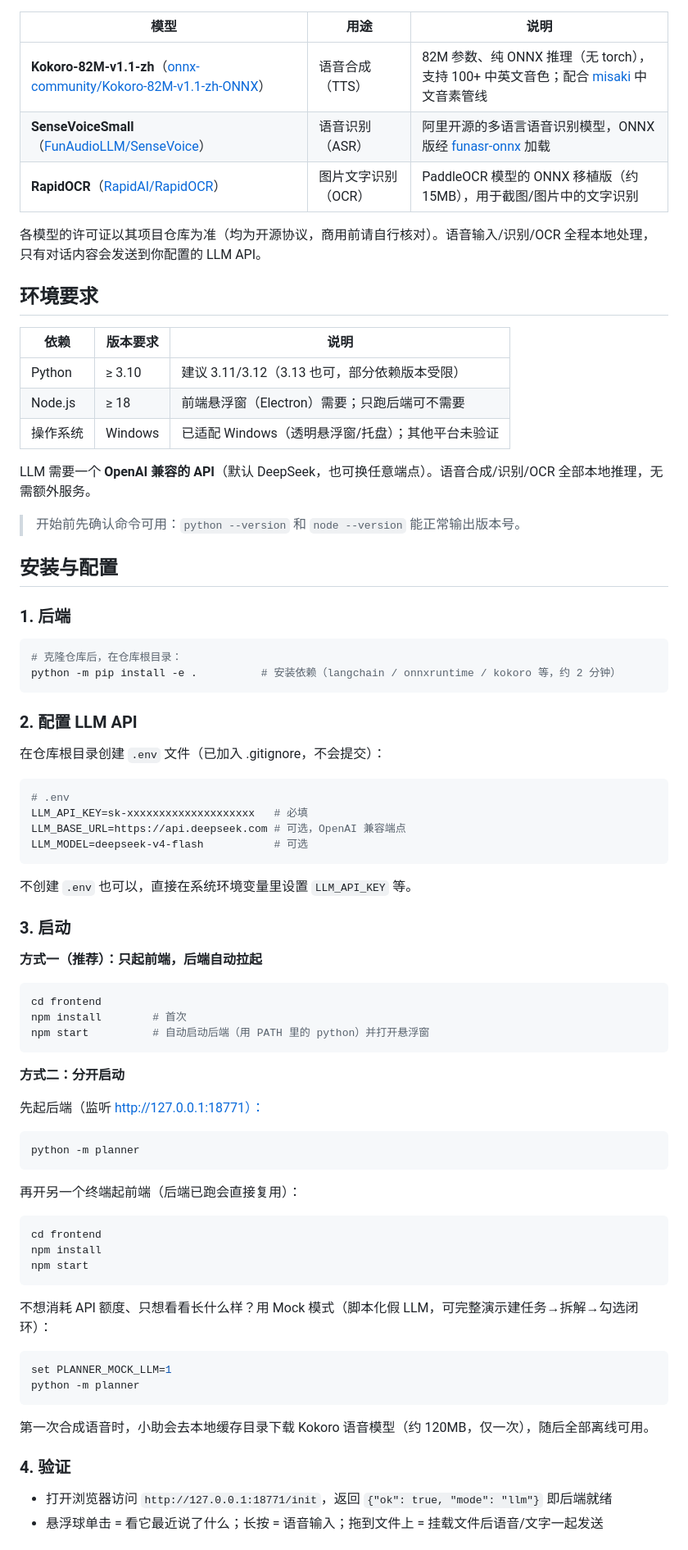
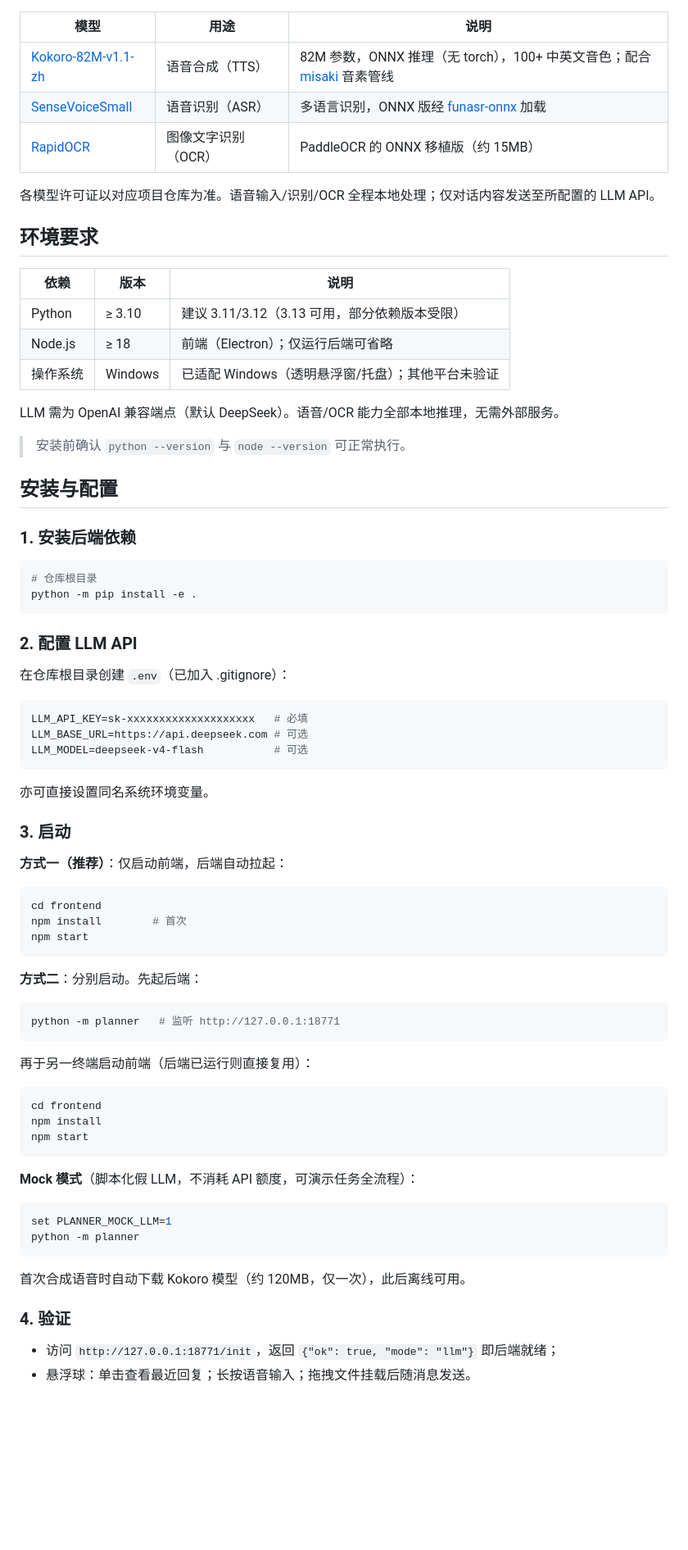
Before and after one commit to bgx666/DesktopAssistant, a Markdown page: README.md, the part around one of its changes. Shown at 82% size. GitHub-like rendering; blank space fills up the shorter version.

Commit message:
README 全面重写为学术严谨风格：定位/动机客观化、术语规范化（上下文管理、事后校正、复杂度稳定性）、信息完整保留（架构/工具/模型/安装/配置/测试）

````diff
--- a/README.md
+++ b/README.md
@@ -98,65 +98,62 @@
 
 | 模型 | 用途 | 说明 |
 |---|---|---|
-| **Kokoro-82M-v1.1-zh**（[onnx-community/Kokoro-82M-v1.1-zh-ONNX](https://huggingface.co/onnx-community/Kokoro-82M-v1.1-zh-ONNX)） | 语音合成（TTS） | 82M 参数、纯 ONNX 推理（无 torch），支持 100+ 中英文音色；配合 [misaki](https://github.com/hexgrad/misaki) 中文音素管线 |
-| **SenseVoiceSmall**（[FunAudioLLM/SenseVoice](https://github.com/FunAudioLLM/SenseVoice)） | 语音识别（ASR） | 阿里开源的多语言语音识别模型，ONNX 版经 [funasr-onnx](https://github.com/altescy/funasr-onnx) 加载 |
-| **RapidOCR**（[RapidAI/RapidOCR](https://github.com/RapidAI/RapidOCR)） | 图片文字识别（OCR） | PaddleOCR 模型的 ONNX 移植版（约 15MB），用于截图/图片中的文字识别 |
+| [Kokoro-82M-v1.1-zh](https://huggingface.co/onnx-community/Kokoro-82M-v1.1-zh-ONNX) | 语音合成（TTS） | 82M 参数，ONNX 推理（无 torch），100+ 中英文音色；配合 [misaki](https://github.com/hexgrad/misaki) 音素管线 |
+| [SenseVoiceSmall](https://github.com/FunAudioLLM/SenseVoice) | 语音识别（ASR） | 多语言识别，ONNX 版经 [funasr-onnx](https://github.com/altescy/funasr-onnx) 加载 |
+| [RapidOCR](https://github.com/RapidAI/RapidOCR) | 图像文字识别（OCR） | PaddleOCR 的 ONNX 移植版（约 15MB） |
 
-各模型的许可证以其项目仓库为准（均为开源协议，商用前请自行核对）。语音输入/识别/OCR 全程本地处理，只有对话内容会发送到你配置的 LLM API。
+各模型许可证以对应项目仓库为准。语音输入/识别/OCR 全程本地处理；仅对话内容发送至所配置的 LLM API。
 
 ## 环境要求
 
-| 依赖 | 版本要求 | 说明 |
+| 依赖 | 版本 | 说明 |
 |---|---|---|
-| Python | ≥ 3.10 | 建议 3.11/3.12（3.13 也可，部分依赖版本受限） |
-| Node.js | ≥ 18 | 前端悬浮窗（Electron）需要；只跑后端可不需要 |
+| Python | ≥ 3.10 | 建议 3.11/3.12（3.13 可用，部分依赖版本受限） |
+| Node.js | ≥ 18 | 前端（Electron）；仅运行后端可省略 |
 | 操作系统 | Windows | 已适配 Windows（透明悬浮窗/托盘）；其他平台未验证 |
 
-LLM 需要一个 **OpenAI 兼容的 API**（默认 DeepSeek，也可换任意端点）。语音合成/识别/OCR 全部本地推理，无需额外服务。
+LLM 需为 OpenAI 兼容端点（默认 DeepSeek）。语音/OCR 能力全部本地推理，无需外部服务。
 
-> 开始前先确认命令可用：`python --version` 和 `node --version` 能正常输出版本号。
+> 安装前确认 `python --version` 与 `node --version` 可正常执行。
 
 ## 安装与配置
 
-### 1. 后端
+### 1. 安装后端依赖
 
 ```bash
-# 克隆仓库后，在仓库根目录：
-python -m pip install -e .          # 安装依赖（langchain / onnxruntime / kokoro 等，约 2 分钟）
+# 仓库根目录
+python -m pip install -e .
 ```
 
 ### 2. 配置 LLM API
 
-在仓库根目录创建 `.env` 文件（已加入 .gitignore，不会提交）：
+在仓库根目录创建 `.env`（已加入 .gitignore）：
 
 ```bash
-# .env
 LLM_API_KEY=sk-xxxxxxxxxxxxxxxxxxxx   # 必填
-LLM_BASE_URL=https://api.deepseek.com # 可选，OpenAI 兼容端点
+LLM_BASE_URL=https://api.deepseek.com # 可选
 LLM_MODEL=deepseek-v4-flash           # 可选
 ```
 
-不创建 `.env` 也可以，直接在系统环境变量里设置 `LLM_API_KEY` 等。
+亦可直接设置同名系统环境变量。
 
 ### 3. 启动
 
-**方式一（推荐）：只起前端，后端自动拉起**
+**方式一（推荐）**：仅启动前端，后端自动拉起：
 
 ```bash
 cd frontend
 npm install        # 首次
-npm start          # 自动启动后端（用 PATH 里的 python）并打开悬浮窗
+npm start
 ```
 
-**方式二：分开启动**
-
-先起后端（监听 http://127.0.0.1:18771）：
+**方式二**：分别启动。先起后端：
 
 ```bash
-python -m planner
+python -m planner   # 监听 http://127.0.0.1:18771
 ```
 
-再开另一个终端起前端（后端已跑会直接复用）：
+再于另一终端启动前端（后端已运行则直接复用）：
 
 ```bash
 cd frontend
@@ -164,17 +161,17 @@ npm install
 npm start
 ```
 
-不想消耗 API 额度、只想看看长什么样？用 Mock 模式（脚本化假 LLM，可完整演示建任务→拆解→勾选闭环）：
+**Mock 模式**（脚本化假 LLM，不消耗 API 额度，可演示任务全流程）：
 
 ```bash
 set PLANNER_MOCK_LLM=1
 python -m planner
 ```
 
-第一次合成语音时，小助会去本地缓存目录下载 Kokoro 语音模型（约 120MB，仅一次），随后全部离线可用。
+首次合成语音时自动下载 Kokoro 模型（约 120MB，仅一次），此后离线可用。
 
 ### 4. 验证
 
-- 打开浏览器访问 `http://127.0.0.1:18771/init`，返回 `{"ok": true, "mode": "llm"}` 即后端就绪
-- 悬浮球单击 = 看它最近说了什么；长按 = 语音输入；拖到文件上 = 挂载文件后语音/文字一起发送
+- 访问 `http://127.0.0.1:18771/init`，返回 `{"ok": true, "mode": "llm"}` 即后端就绪；
+- 悬浮球：单击查看最近回复；长按语音输入；拖拽文件挂载后随消息发送。
 
````
Also changed, not shown: other parts of README.md (+77 -96 lines).
